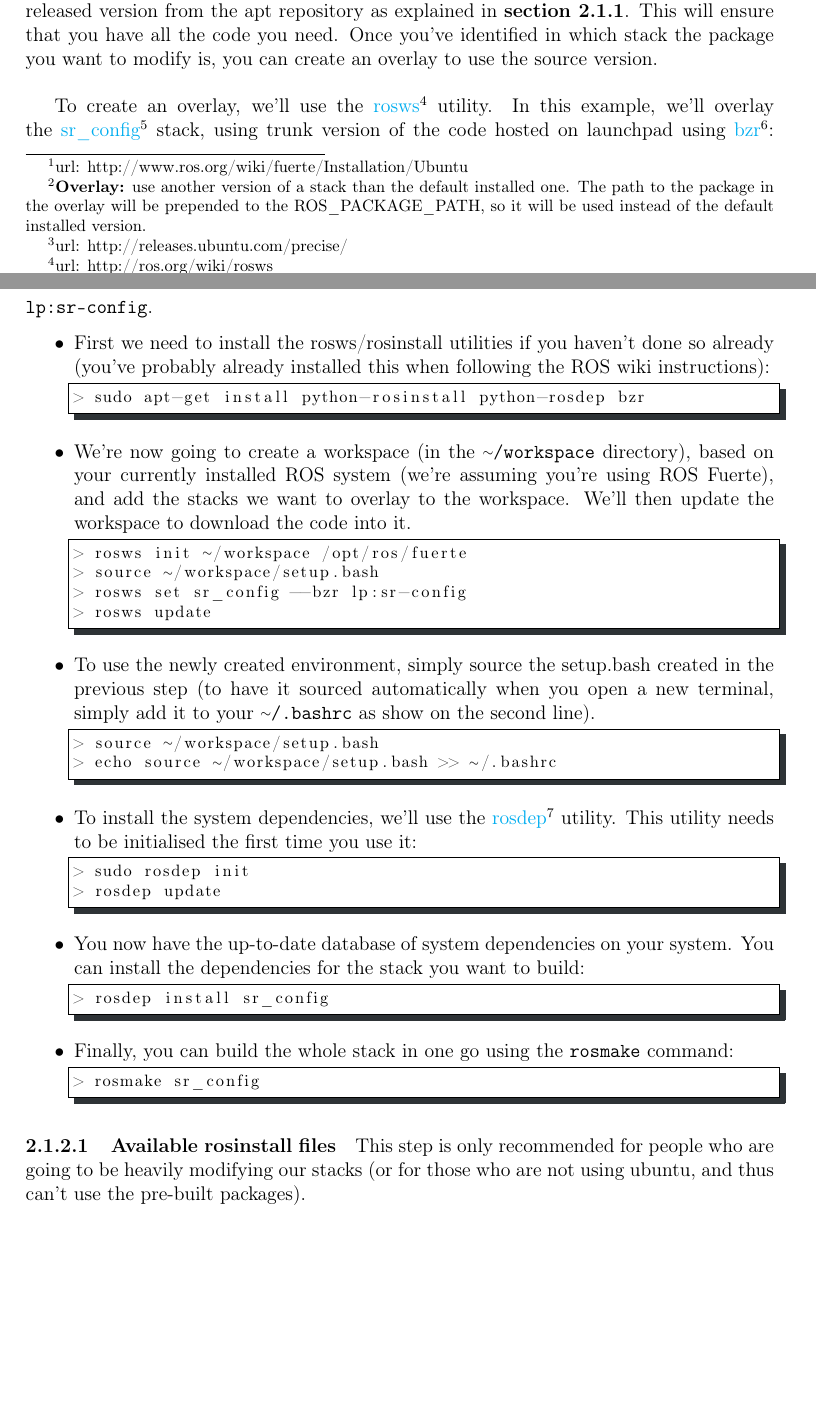
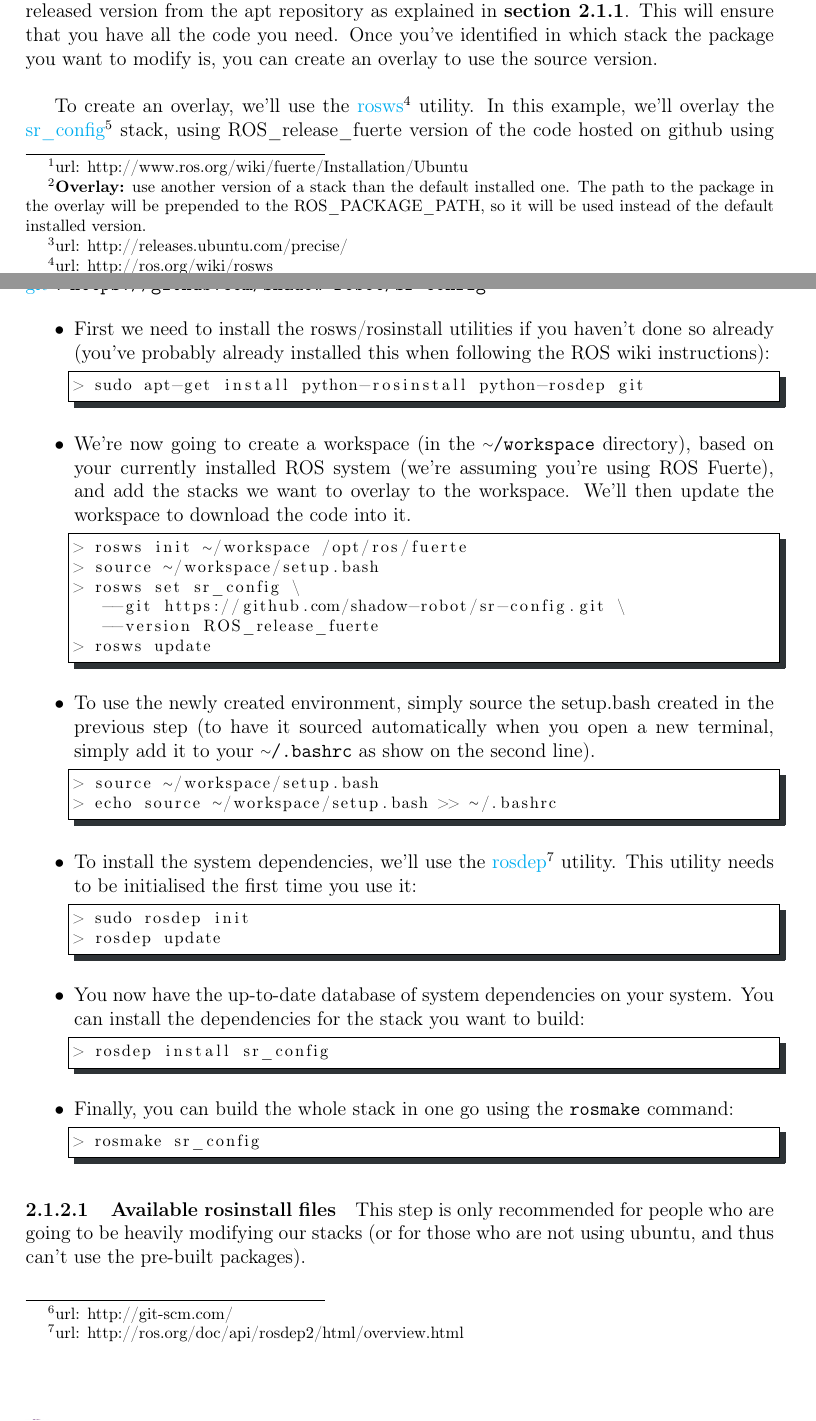
Before and after one commit to shadow-robot/sr-ethercat-user-manual, a LaTeX document (etherCAT_Hand_User_Manual.tex): two parts of pages 4 and 5 of 16, joined at a grey line, cut so that both start at the same text, the shorter picture padded with empty space. Compiled offline with pdfLaTeX.

Commit message:
Adaptation of the manual to git repositories

```diff
--- a/etherCAT_Hand_User_Manual.tex
+++ b/etherCAT_Hand_User_Manual.tex
@@ -79,7 +79,7 @@
 
 \par We assume you've already installed ROS Fuerte, as detailed on \betterhref{http://www.ros.org/wiki/fuerte/Installation/Ubuntu}{the ROS Wiki}.\\
 
-\par However if you plan to modify some parts of our code, you can use an overlay\footnote{\textbf{Overlay:} use another version of a stack than the default installed one. The path to the package in the overlay will be prepended to the ROS\_PACKAGE\_PATH, so it will be used instead of the default installed version.} to install some of the sources from our publicly available Launchpad repository on top of your existing installation.
+\par However if you plan to modify some parts of our code, you can use an overlay\footnote{\textbf{Overlay:} use another version of a stack than the default installed one. The path to the package in the overlay will be prepended to the ROS\_PACKAGE\_PATH, so it will be used instead of the default installed version.} to install some of the sources from our publicly available Github repository on top of your existing installation.
 
 \subsection{Installing Routes}
 \subsubsection{From ROS apt repository (recommended)}
@@ -103,19 +103,21 @@ Once you've installed ROS Fuerte, you can easily install our stacks:
 \label{sec:install-src}
 \par If you need to modify one of the packages for your own use, you'll want to first install the released version from the apt repository as explained in \link{install-apt}. This will ensure that you have all the code you need. Once you've identified in which stack the package you want to modify is, you can create an overlay to use the source version.\\
 
-\par To create an overlay, we'll use the \betterhref{http://ros.org/wiki/rosws}{rosws} utility. In this example, we'll overlay the \betterhref{http://launchpad.net/sr-config}{sr\_config} stack, using trunk version of the code hosted on launchpad using \betterhref{http://bazaar.canonical.com}{bzr}: \texttt{lp:sr-config}.
+\par To create an overlay, we'll use the \betterhref{http://ros.org/wiki/rosws}{rosws} utility. In this example, we'll overlay the \betterhref{https://github.com/shadow-robot/sr-config}{sr\_config} stack, using ROS\_release\_fuerte version of the code hosted on github using \betterhref{http://git-scm.com/}{git}: \texttt{https://github.com/shadow-robot/sr-config}
 
 \begin{itemize}
 \item First we need to install the rosws/rosinstall utilities if you haven't done so already (you've probably already installed this when following the ROS wiki instructions):
   \begin{lstlisting}[language=Bash]
-> sudo apt-get install python-rosinstall python-rosdep bzr
+> sudo apt-get install python-rosinstall python-rosdep git
   \end{lstlisting}
 
 \item We're now going to create a workspace (in the \texttt{\linuxtilde/workspace} directory), based on your currently installed ROS system (we're assuming you're using ROS Fuerte), and add the stacks we want to overlay to the workspace. We'll then update the workspace to download the code into it.
   \begin{lstlisting}[escapeinside='']
 > rosws init '\linuxtilde'/workspace /opt/ros/fuerte
 > source '\linuxtilde'/workspace/setup.bash
-> rosws set sr_config --bzr lp:sr-config
+> rosws set sr_config \
+   --git https://github.com/shadow-robot/sr-config.git \
+   --version ROS_release_fuerte
 > rosws update
   \end{lstlisting}
 
```
Also changed, not shown: etherCAT_Hand_User_Manual.pdf, etherCAT_Hand_User_Manual_diff.pdf, etherCAT_Hand_User_Manual.tex (2 more changed lines), 3 other files.
